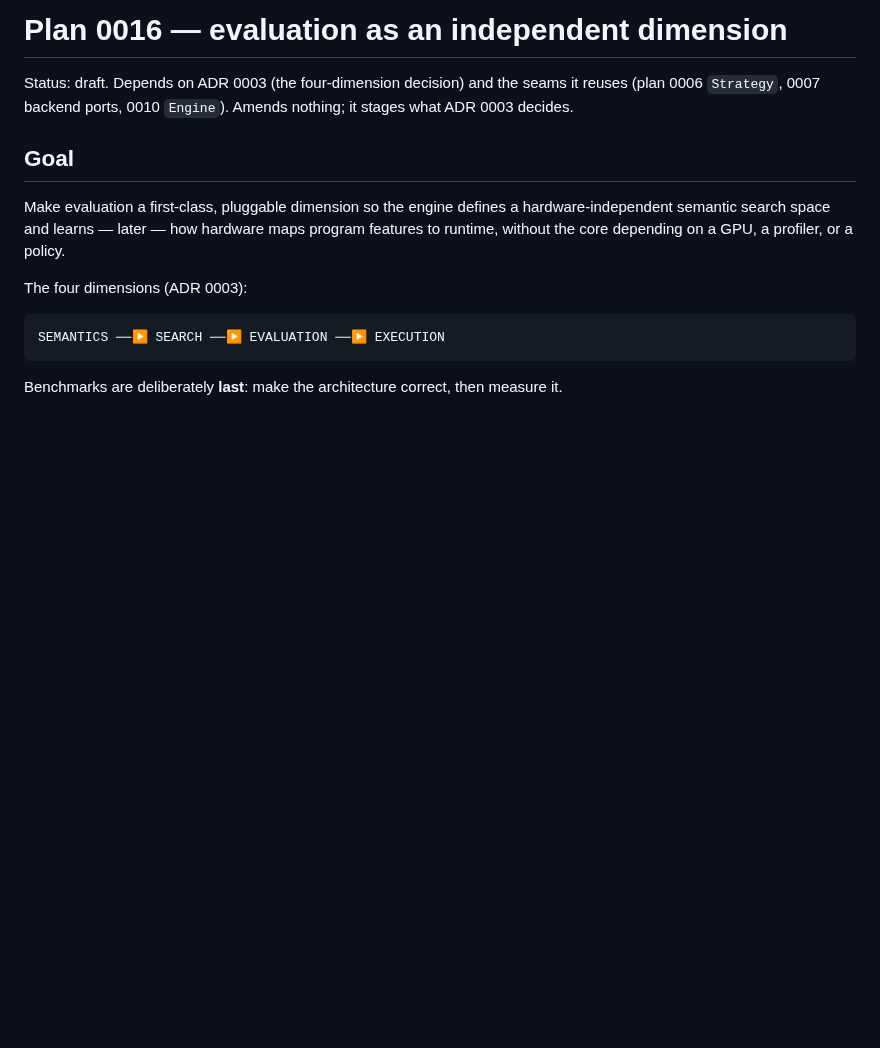
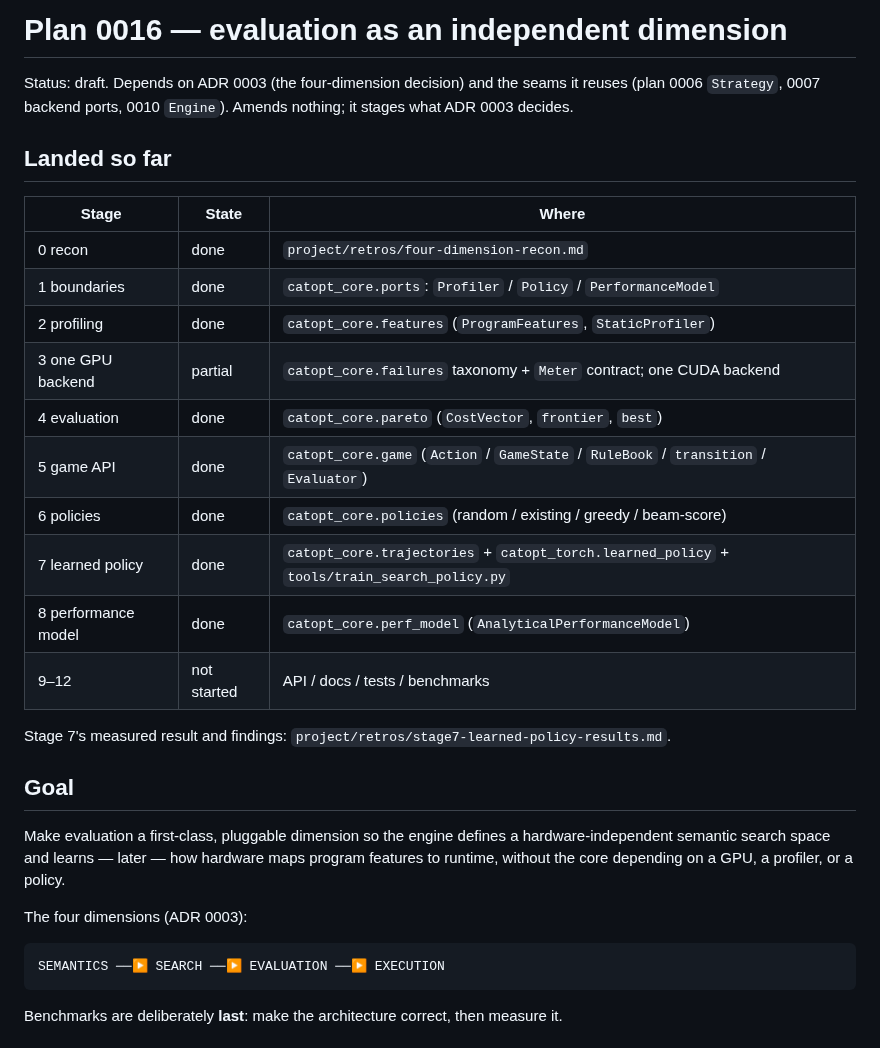
Before and after one commit to luisfuturist/catopt, a Markdown page: plans/0016-evaluation-dimension.md, the part around the change. GitHub-like rendering; blank space fills up the shorter version.

```diff
--- a/plans/0016-evaluation-dimension.md
+++ b/plans/0016-evaluation-dimension.md
@@ -3,6 +3,24 @@
 Status: draft.  Depends on ADR 0003 (the four-dimension decision) and
 the seams it reuses (plan 0006 `Strategy`, 0007 backend ports, 0010
 `Engine`).  Amends nothing; it stages what ADR 0003 decides.
+
+## Landed so far
+
+| Stage | State | Where |
+|---|---|---|
+| 0 recon | done | `project/retros/four-dimension-recon.md` |
+| 1 boundaries | done | `catopt_core.ports`: `Profiler` / `Policy` / `PerformanceModel` |
+| 2 profiling | done | `catopt_core.features` (`ProgramFeatures`, `StaticProfiler`) |
+| 3 one GPU backend | partial | `catopt_core.failures` taxonomy + `Meter` contract; one CUDA backend |
+| 4 evaluation | done | `catopt_core.pareto` (`CostVector`, `frontier`, `best`) |
+| 5 game API | done | `catopt_core.game` (`Action` / `GameState` / `RuleBook` / `transition` / `Evaluator`) |
+| 6 policies | done | `catopt_core.policies` (random / existing / greedy / beam-score) |
+| 7 learned policy | done | `catopt_core.trajectories` + `catopt_torch.learned_policy` + `tools/train_search_policy.py` |
+| 8 performance model | done | `catopt_core.perf_model` (`AnalyticalPerformanceModel`) |
+| 9–12 | not started | API / docs / tests / benchmarks |
+
+Stage 7's measured result and findings:
+`project/retros/stage7-learned-policy-results.md`.
 
 ## Goal
 
```
Also changed, not shown: retros/stage7-learned-policy-results.md (added, +83 -0 lines).
